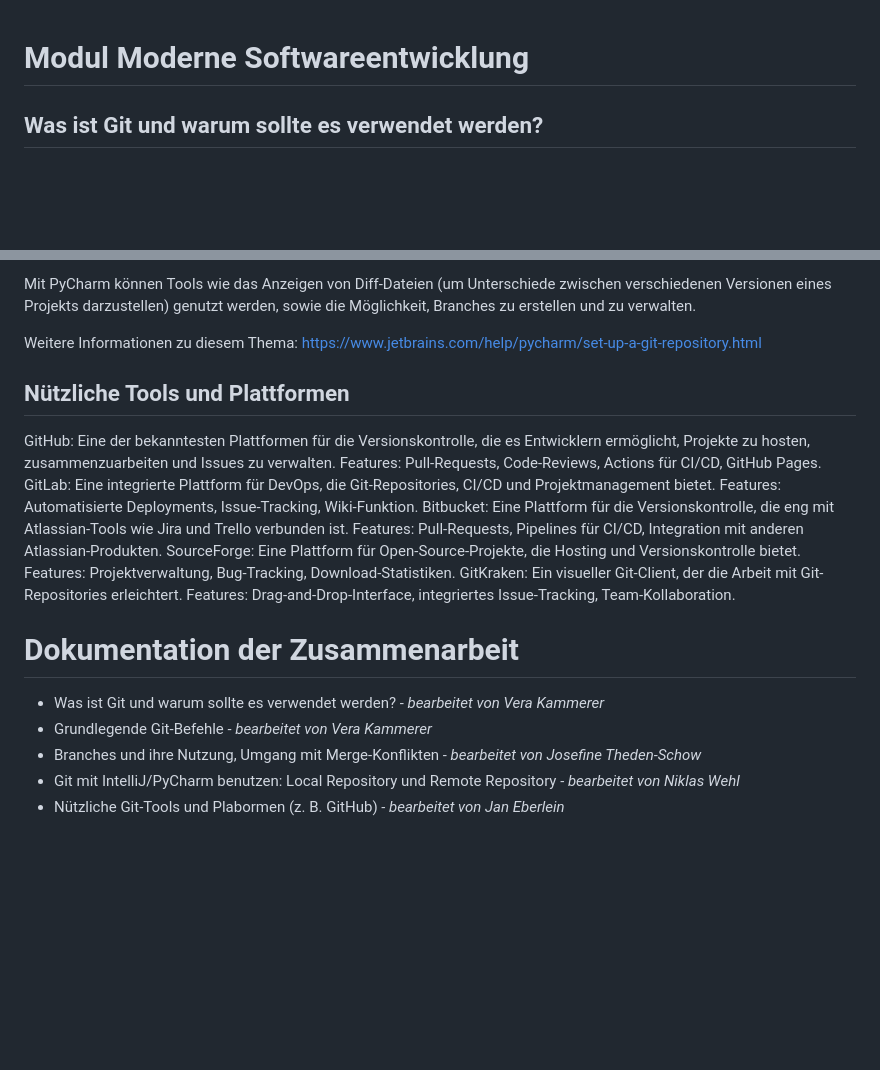
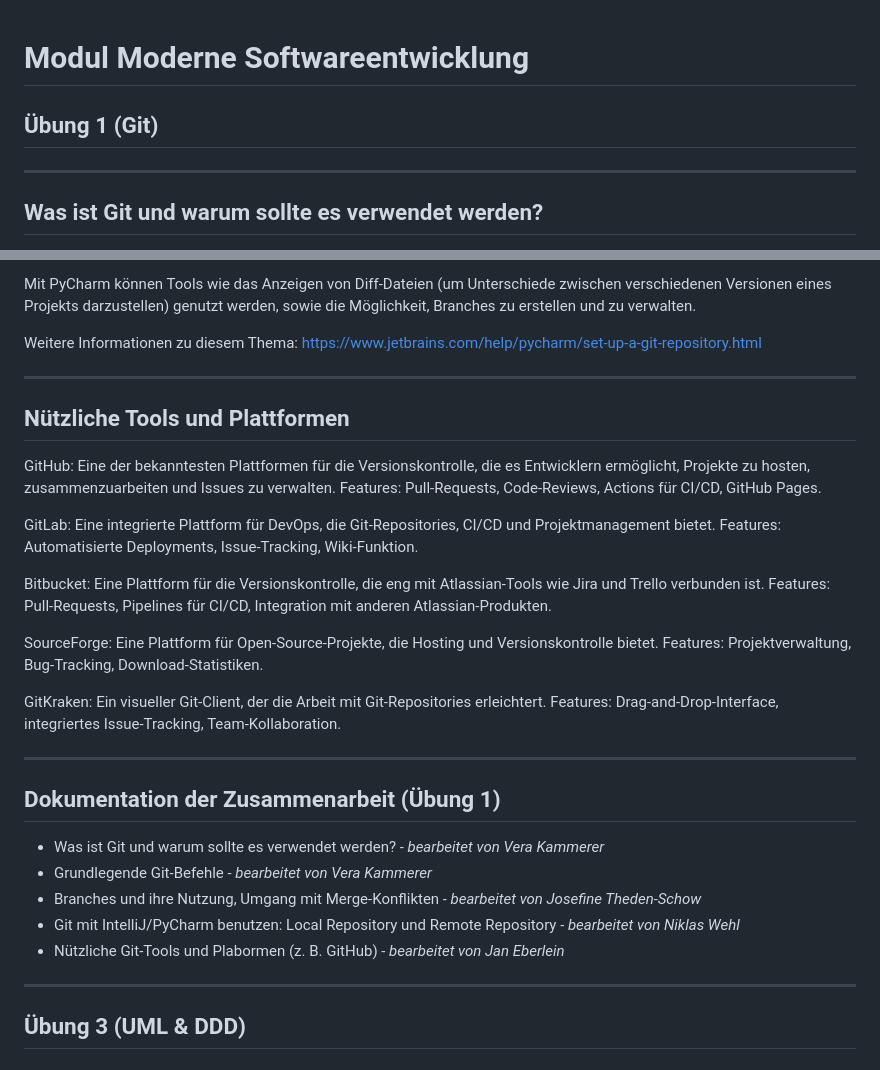
Before and after one commit to jthedens/modsoft, a Markdown page: README.md, 2 parts joined by grey strips. GitHub-like rendering; blank space fills up the shorter version.

Commit message:
Vorbereitung für die Einbettung der Übung 3

```diff
--- a/README.md
+++ b/README.md
@@ -1,4 +1,8 @@
 # Modul Moderne Softwareentwicklung
+
+## Übung 1 (Git)
+
+---
 
 ## Was ist Git und warum sollte es verwendet werden?
 
@@ -158,17 +167,29 @@ Mit PyCharm können Tools wie das Anzeigen von Diff-Dateien (um Unterschiede zwi
 
 Weitere Informationen zu diesem Thema: https://www.jetbrains.com/help/pycharm/set-up-a-git-repository.html
 
+---
+
 ## Nützliche Tools und Plattformen
 
-GitHub:	Eine der bekanntesten Plattformen für die Versionskontrolle, die es Entwicklern ermöglicht, Projekte zu hosten, zusammenzuarbeiten und Issues zu verwalten.	Features: Pull-Requests, Code-Reviews, Actions für CI/CD, GitHub Pages.
+GitHub: Eine der bekanntesten Plattformen für die Versionskontrolle, die es Entwicklern ermöglicht, Projekte zu hosten, zusammenzuarbeiten und Issues zu verwalten.	Features: Pull-Requests, Code-Reviews, Actions für CI/CD, GitHub Pages.
+
 GitLab:	Eine integrierte Plattform für DevOps, die Git-Repositories, CI/CD und Projektmanagement bietet. Features:	Automatisierte Deployments, Issue-Tracking, Wiki-Funktion.
+
 Bitbucket:	Eine Plattform für die Versionskontrolle, die eng mit Atlassian-Tools wie Jira und Trello verbunden ist. Features:	Pull-Requests, Pipelines für CI/CD, Integration mit anderen Atlassian-Produkten.
+
 SourceForge:	Eine Plattform für Open-Source-Projekte, die Hosting und Versionskontrolle bietet. Features:	Projektverwaltung, Bug-Tracking, Download-Statistiken.
+
 GitKraken:	Ein visueller Git-Client, der die Arbeit mit Git-Repositories erleichtert. Features: Drag-and-Drop-Interface, integriertes Issue-Tracking, Team-Kollaboration.
 
-# Dokumentation der Zusammenarbeit
+---
+
+## Dokumentation der Zusammenarbeit (Übung 1)
 - Was ist Git und warum sollte es verwendet werden? *- bearbeitet von Vera Kammerer*
 - Grundlegende Git-Befehle *- bearbeitet von Vera Kammerer*
 - Branches und ihre Nutzung, Umgang mit Merge-Konflikten *- bearbeitet von Josefine Theden-Schow*
 - Git mit IntelliJ/PyCharm benutzen: Local Repository und Remote Repository *- bearbeitet von Niklas Wehl*
 - Nützliche Git-Tools und Plabormen (z. B. GitHub) *- bearbeitet von Jan Eberlein*
+
+---
+
+## Übung 3 (UML & DDD)
```
Also changed, not shown: other parts of README.md (+5 -0 lines).
